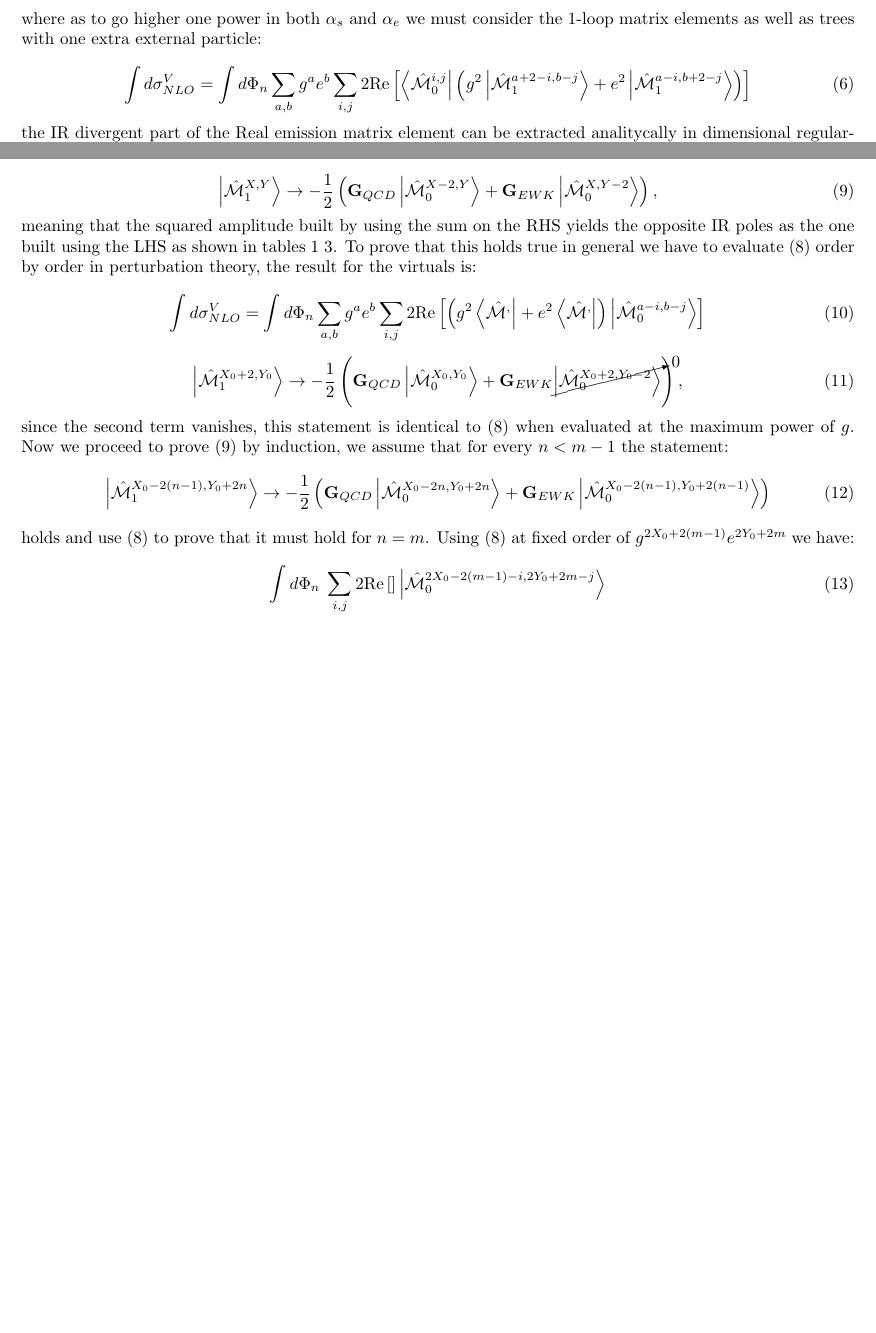
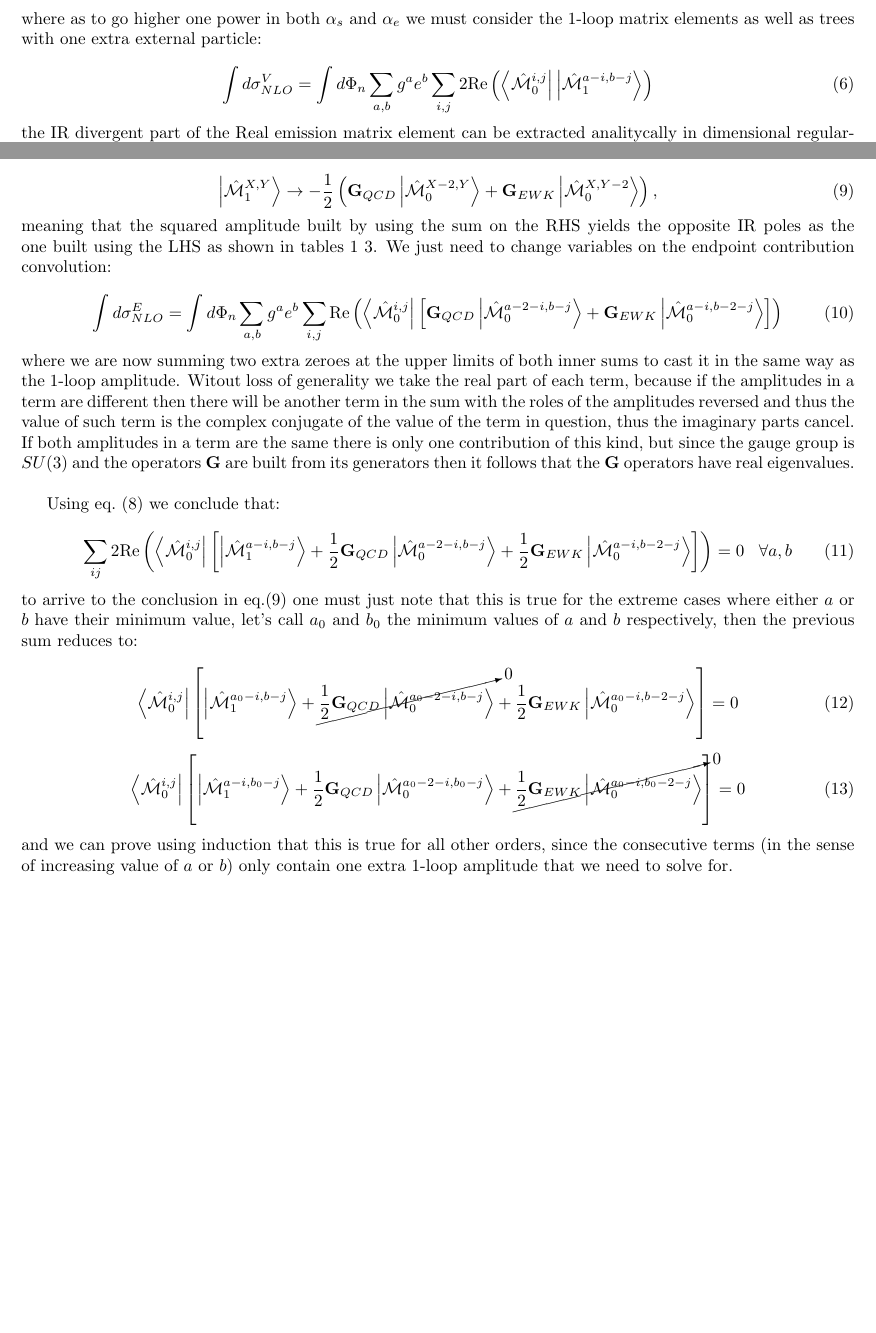
Before and after one commit to santiagofv36/NLOX_DEV, a LaTeX document (NLOX_TURBO_COLOR/Topologocal_Color_Handleling.tex): two parts of pages 6 and 8 of 8 before the commit and two parts of pages 6 and 8 of 9 after it, joined at a grey line, cut so that both start at the same text, the shorter picture padded with empty space. Compiled offline with pdfLaTeX.

Commit message:
Notes Update

```diff
--- a/NLOX_TURBO_COLOR/Topologocal_Color_Handleling.tex
+++ b/NLOX_TURBO_COLOR/Topologocal_Color_Handleling.tex
@@ -609,14 +609,12 @@ matrix elements as well as trees with one extra external particle:
  \int d\Phi_{n}\sum_{a,b}
  g^a e^b
  \sum_{i,j}
- 2\text{Re}\left[
+ 2\text{Re}\left(
  \MBra{0}{i}{j}
- \left(
-  g^2\MKet{1}{a+2-i}{b-j}
- +
- e^2\MKet{1}{a-i}{b+2-j}
+%  \left(
+  \MKet{1}{a-i}{b-j}
+%  \right)
  \right)
- \right]
 \end{equation}
 the IR divergent part of the Real emission matrix element can be extracted analitycally in
 dimensional regularization using a dipole subtraction scheme, in it the poles are contained
@@ -780,53 +778,99 @@ is given by the sum of endpoint contributions:
 \end{equation}
 meaning that the squared amplitude built by using the sum on the RHS yields the opposite IR poles as the
 one built using the LHS as shown in tables \ref{virt_uubar} \ref{1loop_disentangled}.
-To prove that this holds true in general we have to evaluate \eqref{cancellation} order by order in
-perturbation theory, the result for the virtuals is:
+We just need to change variables on the endpoint contribution convolution:
 
 \begin{equation}
- \int d\sigma^V_{NLO} =
- \int d\Phi_{n}\sum_{a,b}
- g^a e^b
+ \int d\sigma^E_{NLO} = \int d\Phi_{n}
+ \sum_{a,b} g^{a} e^{b}
  \sum_{i,j}
- 2\text{Re}\left[
+ \text{Re}\left(
+ \MBra{0}{i}{j}
+ \left[
+ \textbf{G}_{QCD}\MKet{0}{a-2-i}{b-j}
+ +
+ \textbf{G}_{EWK}\MKet{0}{a-i}{b-2-j}
+ \right]
+ \right)
+\end{equation}
+where we are now summing two extra zeroes at the upper limits of both inner sums to cast it in the same
+way as the 1-loop amplitude. Witout loss of generality we take the real part of each term,
+because if the amplitudes in a term are different then there will be another term in the sum with the roles of the amplitudes reversed and thus the value of such term is the complex conjugate of the value of the term in question, thus the imaginary parts cancel.
+If both amplitudes in a term are the same there is only one contribution of this
+kind, but since the gauge group is $SU(3)$ and the operators $\textbf{G}$ are built from its
+generators then it follows that the $\textbf{G}$ operators have real eigenvalues.\\
+
+Using eq.~\eqref{cancellation} we conclude that:
+
+\begin{equation}
+ \sum_{ij}2\text{Re}
  \left(
-  g^2\MBra{}{}{}
- +e^2\MBra{}{}{}
- \right)
- \left|{\hat{\mathcal{M}}}^{a-i,b-j}_{0}\right>
+ \MBra{0}{i}{j}
+ \left[
+ \MKet{1}{a-i}{b-j}
+ +
+ \frac{1}{2}\textbf{G}_{QCD}\MKet{0}{a-2-i}{b-j}
+ +
+ \frac{1}{2}\textbf{G}_{EWK}\MKet{0}{a-i}{b-2-j}
  \right]
+ \right)=0 \hskip0.3cm \forall a,b
 \end{equation}
+to arrive to the conclusion in eq.\eqref{Theo} one must just note that this is true for the extreme cases
+where either $a$ or $b$ have their minimum value, let's call $a_0$ and $b_0$ the minimum values of $a$ and $b$
+respectively, then the previous sum reduces to:
+
+\begin{equation}
+ \MBra{0}{i}{j}
+ \left[
+ \MKet{1}{a_0-i}{b-j}
+ +
+ \cancelto{0}{\frac{1}{2}\textbf{G}_{QCD}\MKet{0}{a_0-2-i}{b-j}}
+ +
+ \frac{1}{2}\textbf{G}_{EWK}\MKet{0}{a_0-i}{b-2-j}
+ \right]=0
+\end{equation}
+
+\begin{equation}
+ \MBra{0}{i}{j}
+ \left[
+ \MKet{1}{a-i}{b_0-j}
+ +
+ \frac{1}{2}\textbf{G}_{QCD}\MKet{0}{a_0-2-i}{b_0-j}
+ +
+ \cancelto{0}{\frac{1}{2}\textbf{G}_{EWK}\MKet{0}{a_0-i}{b_0-2-j}}
+ \right]=0
+\end{equation}
+and we can prove using induction that this is true for all other orders, since the consecutive terms (in the sense of increasing value of $a$ or $b$) only contain one extra 1-loop amplitude that we need to solve for.
+
+
+% \begin{equation}
+%  \MKet{1}{X_0+2}{Y_0} \rightarrow -\frac{1}{2}
+%  \left(
+%  \textbf{G}_{QCD}\MKet{0}{X_0}{Y_0}
+%  +
+%  \textbf{G}_{EWK}\cancelto{0}{\MKet{0}{X_0+2}{Y_0-2}}
+%  \right),
+%  \label{boundary}
+% \end{equation}
+% since the second term vanishes, this statement is identical to \eqref{cancellation} when evaluated at the maximum power of $g$. Now we proceed to prove \eqref{Theo} by induction, we assume that for every $n<m-1$ the statement:
+% \begin{equation}
+%   \MKet{1}{X_0-2(n-1)}{Y_0+2n}\rightarrow -\frac{1}{2}
+%   \left(
+%   \textbf{G}_{QCD}\MKet{0}{X_0-2n}{Y_0+2n}
+%  +
+%  \textbf{G}_{EWK}\MKet{0}{X_0-2(n-1)}{Y_0+2(n-1)}
+%  \right)
+% \end{equation}
+% holds and use \eqref{cancellation} to prove that it must hold for $n=m$. Using \eqref{cancellation} at fixed
+% order of $g^{2X_0+2(m-1)}e^{2Y_0+2m}$ we have:
+%
+% \begin{equation}
+%  \Int{\Phi_n} \sum_{i,j}2\text{Re}\left[\right]\MKet{0}{2X_0-2(m-1)-i}{2Y_0+2m-j}
+% \end{equation}
 
 
 
-\begin{equation}
- \MKet{1}{X_0+2}{Y_0} \rightarrow -\frac{1}{2}
- \left(
- \textbf{G}_{QCD}\MKet{0}{X_0}{Y_0}
- +
- \textbf{G}_{EWK}\cancelto{0}{\MKet{0}{X_0+2}{Y_0-2}}
- \right),
- \label{boundary}
-\end{equation}
-since the second term vanishes, this statement is identical to \eqref{cancellation} when evaluated at the maximum power of $g$. Now we proceed to prove \eqref{Theo} by induction, we assume that for every $n<m-1$ the statement:
-\begin{equation}
-  \MKet{1}{X_0-2(n-1)}{Y_0+2n}\rightarrow -\frac{1}{2}
-  \left(
-  \textbf{G}_{QCD}\MKet{0}{X_0-2n}{Y_0+2n}
- +
- \textbf{G}_{EWK}\MKet{0}{X_0-2(n-1)}{Y_0+2(n-1)}
- \right)
-\end{equation}
-holds and use \eqref{cancellation} to prove that it must hold for $n=m$. Using \eqref{cancellation} at fixed
-order of $g^{2X_0+2(m-1)}e^{2Y_0+2m}$ we have:
-
-\begin{equation}
- \Int{\Phi_n} \sum_{i,j}2\text{Re}\left[\right]\MKet{0}{2X_0-2(m-1)-i}{2Y_0+2m-j}
-\end{equation}
-
-
-
-
+\newpage
 \section{Spin-Correlated Amplitudes}
 Spin correlated amplitudes are necessary for building the subtraction function they arise because
 we need to consider external off-shell photons and gluons in order to correctly capture the
```
